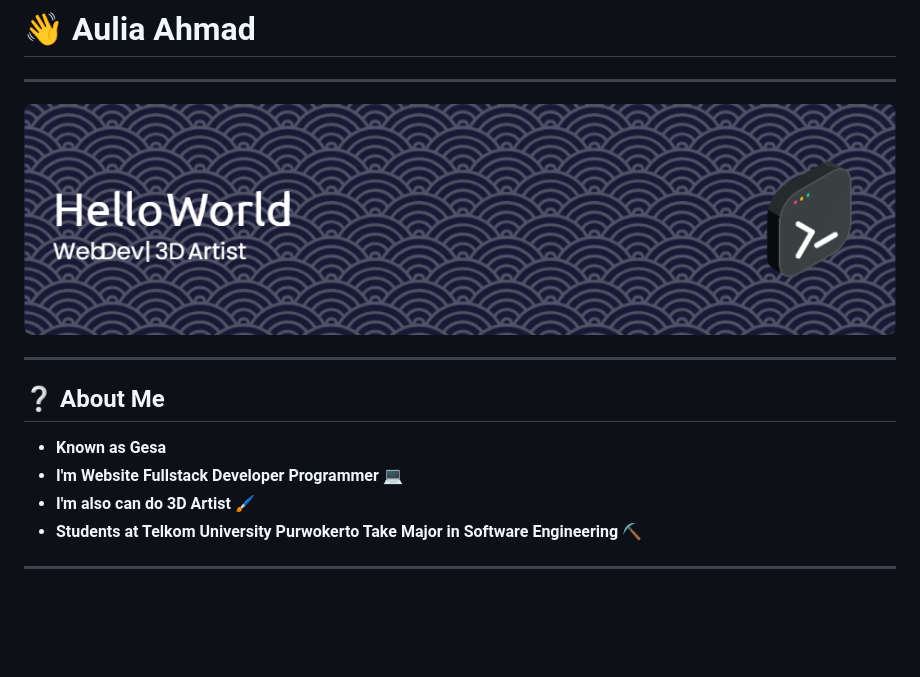
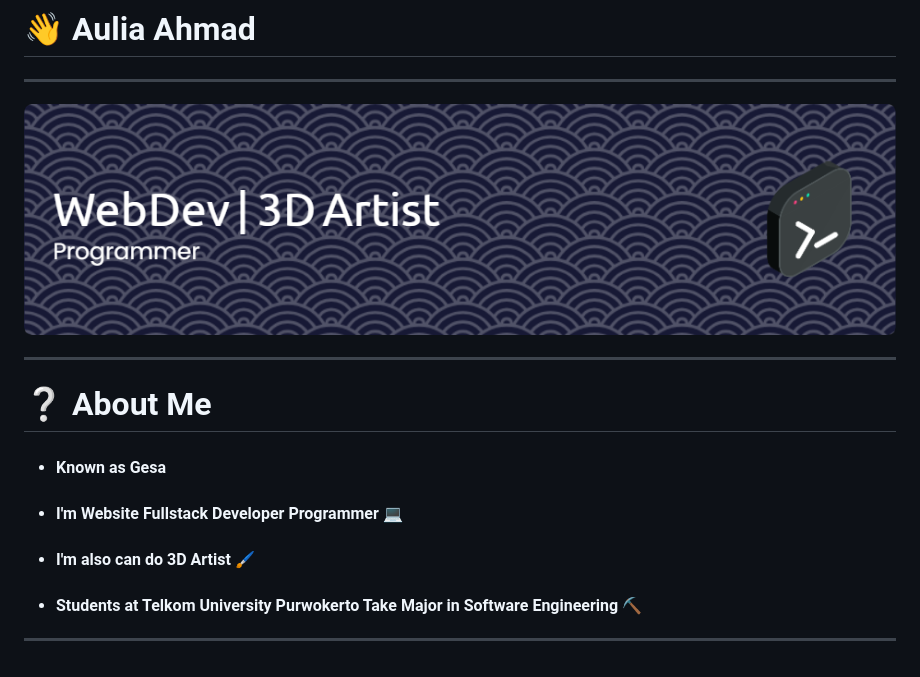
Before and after one commit to Retiortuk/Retiortuk, a Markdown page: README.md, the part around one of its changes. Rendered like a GitHub page; pictures changed too: img/github-header-image (8).png (added); blank space fills up the shorter version.

Commit message:
profile

```diff
--- a/README.md
+++ b/README.md
@@ -7,11 +7,11 @@
 
 ---
 
-## ❔ About Me
+# ❔ About Me
 
-- **Known as Gesa**
-- **I'm Website Fullstack Developer Programmer 💻**
-- **I'm also can do 3D Artist 🖌**
-- **Students at Telkom University Purwokerto Take Major in Software Engineering ⛏**
+- #### Known as Gesa
+- #### I'm Website Fullstack Developer Programmer 💻
+- #### I'm also can do 3D Artist 🖌
+- #### Students at Telkom University Purwokerto Take Major in Software Engineering ⛏
 
 ---
```
Also changed, not shown: other parts of README.md (+1 -1 lines), img/github-header-image (4).png (added), img/github-header-image (5).png (added), img/github-header-image (6).png (added), img/github-header-image (7).png (added).
